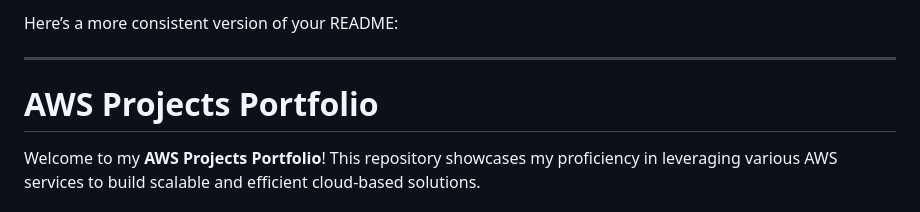
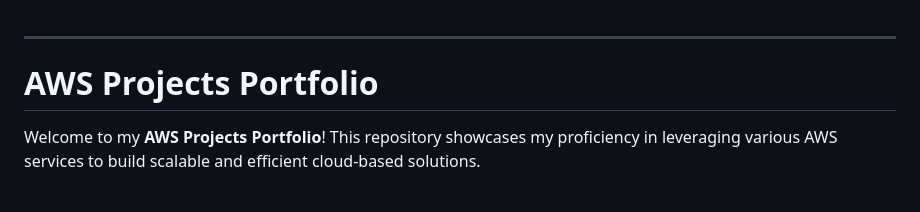
Before and after one commit to chogezz/AWS-PROJECTS, a Markdown page: README.md, the part around the change. GitHub-like rendering.

```diff
--- a/README.md
+++ b/README.md
@@ -1,4 +1,3 @@
-Here’s a more consistent version of your README:
 
 ---
 
```
